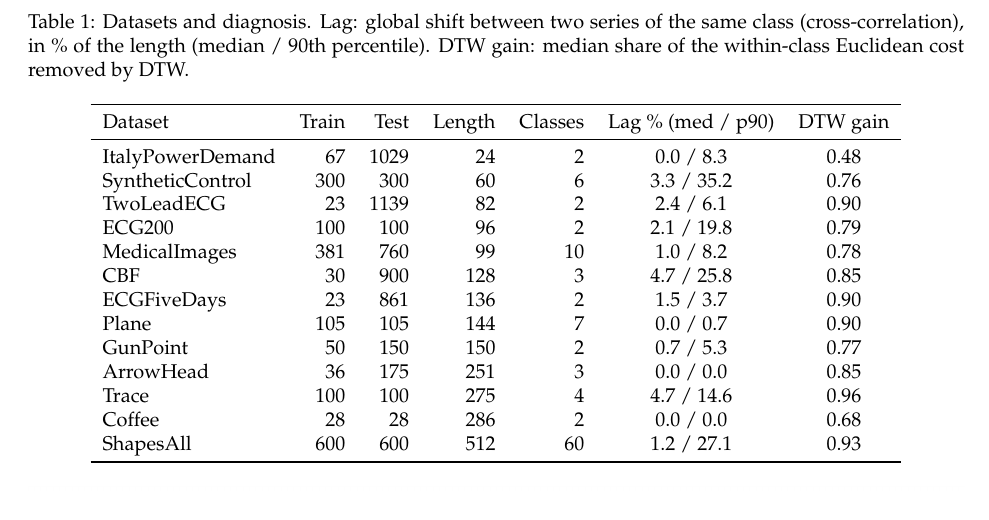
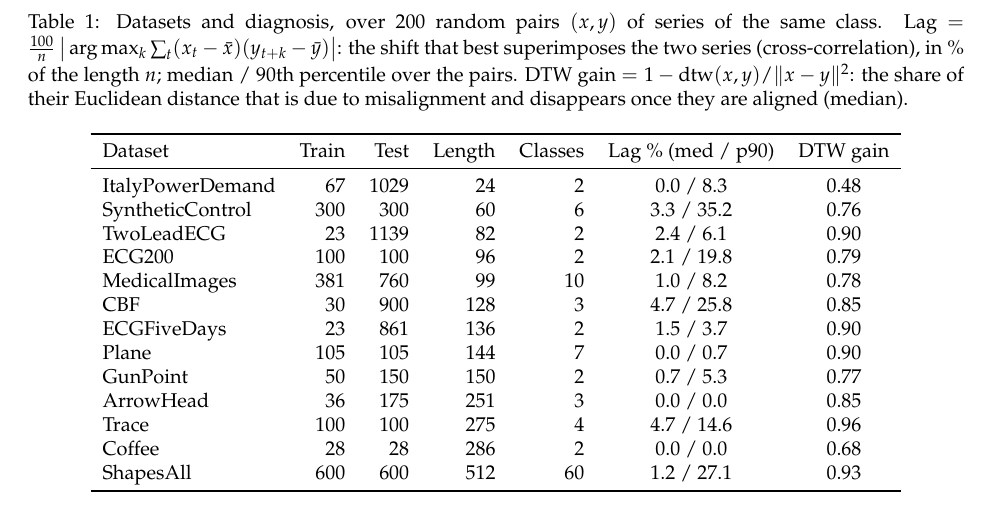
Before and after one commit to PabloAlmendralejo/MVA, a LaTeX document (report/main.tex): part of page 4 of 10, cut at the place of the change. Compiled offline with pdfLaTeX.

Commit message:
Data table: formulas and meaning of lag and DTW gain in the caption

```diff
--- a/report/main.tex
+++ b/report/main.tex
@@ -94,7 +94,7 @@ All series are z-normalised (mean $0$, standard deviation $1$ per series), as pr
 
 \begin{table}[t]
 \centering\small
-\caption{Datasets and diagnosis. Lag: global shift between two series of the same class (cross-correlation), in \% of the length (median / 90th percentile). DTW gain: median share of the within-class Euclidean cost removed by DTW.}
+\caption{Datasets and diagnosis, over 200 random pairs $(x,y)$ of series of the same class. Lag $=\frac{100}{n}\,\big|\arg\max_k \sum_t (x_t-\bar x)(y_{t+k}-\bar y)\big|$: the shift that best superimposes the two series (cross-correlation), in \% of the length $n$; median / 90th percentile over the pairs. DTW gain $=1-\mathrm{dtw}(x,y)/\|x-y\|^2$: the share of their Euclidean distance that is due to misalignment and disappears once they are aligned (median).}
 \label{tab:data}
 \begin{tabular}{lrrrrcc}
 \toprule
```
Also changed, not shown: report/main.pdf.
